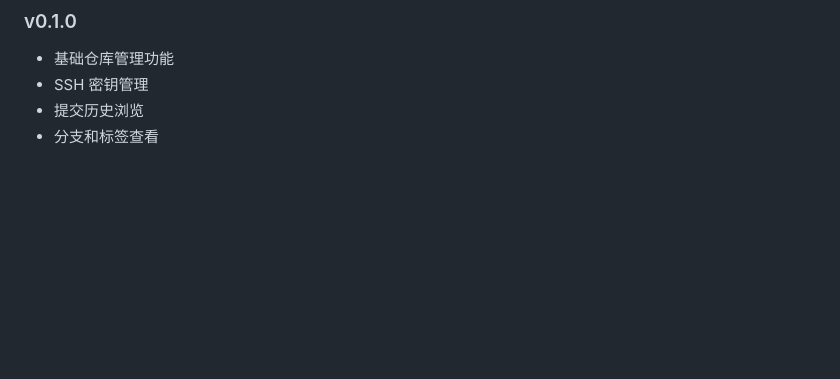
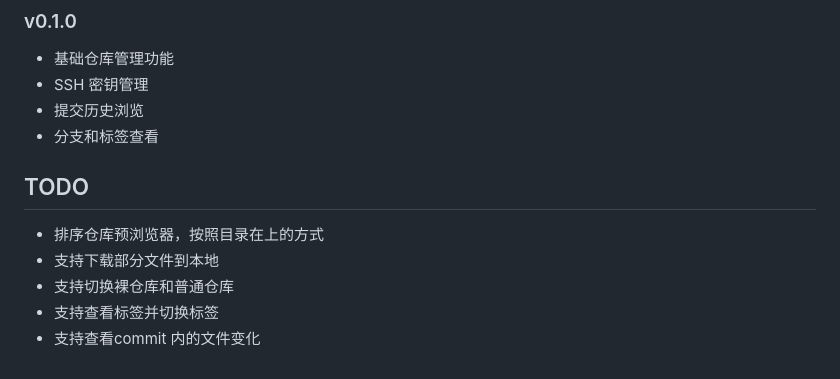
Before and after one commit to tcodestudio/HiGit, a Markdown page: README.md, the part around the change. GitHub-like rendering; blank space fills up the shorter version.

Commit message:
feat: 增加 TODO

```diff
--- a/README.md
+++ b/README.md
@@ -112,3 +112,10 @@ HiGit 是一款专为 HarmonyOS 生态设计的移动端 Git 仓库浏览器，
 - SSH 密钥管理
 - 提交历史浏览
 - 分支和标签查看
+
+## TODO
+- 排序仓库预浏览器，按照目录在上的方式
+- 支持下载部分文件到本地
+- 支持切换裸仓库和普通仓库
+- 支持查看标签并切换标签
+- 支持查看commit 内的文件变化
```
